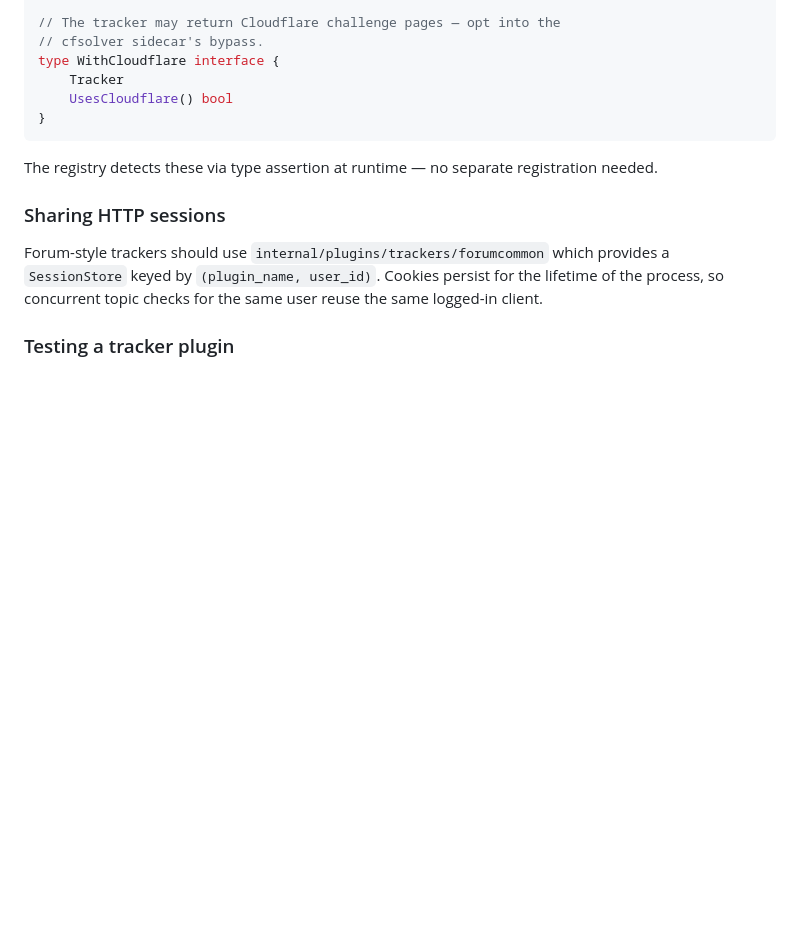
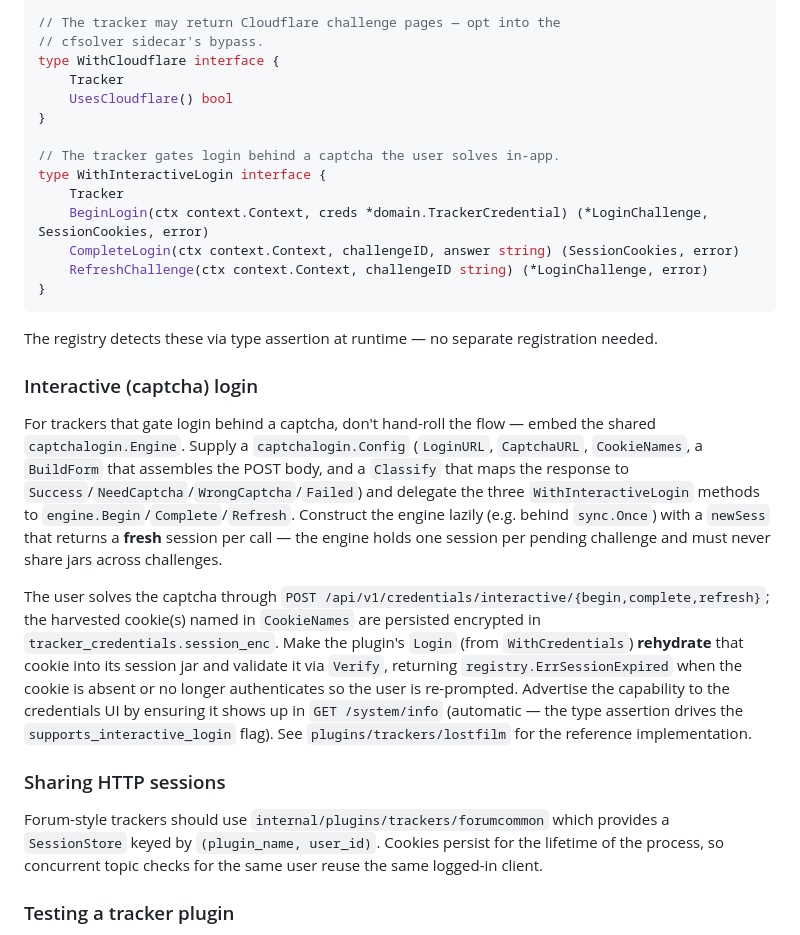
Before and after one commit to artyomsv/marauder, a Markdown page: docs/plugin-development.md, the part around the change. GitHub-like rendering; blank space fills up the shorter version.

````diff
--- a/docs/plugin-development.md
+++ b/docs/plugin-development.md
@@ -97,10 +97,42 @@ type WithCloudflare interface {
     Tracker
     UsesCloudflare() bool
 }
+
+// The tracker gates login behind a captcha the user solves in-app.
+type WithInteractiveLogin interface {
+    Tracker
+    BeginLogin(ctx context.Context, creds *domain.TrackerCredential) (*LoginChallenge, SessionCookies, error)
+    CompleteLogin(ctx context.Context, challengeID, answer string) (SessionCookies, error)
+    RefreshChallenge(ctx context.Context, challengeID string) (*LoginChallenge, error)
+}
 ```
 
 The registry detects these via type assertion at runtime — no separate
 registration needed.
+
+### Interactive (captcha) login
+
+For trackers that gate login behind a captcha, don't hand-roll the flow —
+embed the shared `captchalogin.Engine`. Supply a `captchalogin.Config`
+(`LoginURL`, `CaptchaURL`, `CookieNames`, a `BuildForm` that assembles the
+POST body, and a `Classify` that maps the response to
+`Success`/`NeedCaptcha`/`WrongCaptcha`/`Failed`) and delegate the three
+`WithInteractiveLogin` methods to `engine.Begin`/`Complete`/`Refresh`.
+Construct the engine lazily (e.g. behind `sync.Once`) with a `newSess`
+that returns a **fresh** session per call — the engine holds one session
+per pending challenge and must never share jars across challenges.
+
+The user solves the captcha through
+`POST /api/v1/credentials/interactive/{begin,complete,refresh}`; the
+harvested cookie(s) named in `CookieNames` are persisted encrypted in
+`tracker_credentials.session_enc`. Make the plugin's `Login` (from
+`WithCredentials`) **rehydrate** that cookie into its session jar and
+validate it via `Verify`, returning `registry.ErrSessionExpired` when the
+cookie is absent or no longer authenticates so the user is re-prompted.
+Advertise the capability to the credentials UI by ensuring it shows up in
+`GET /system/info` (automatic — the type assertion drives the
+`supports_interactive_login` flag). See `plugins/trackers/lostfilm` for
+the reference implementation.
 
 ### Sharing HTTP sessions
 
````
Also changed, not shown: CLAUDE.md (+22 -4 lines).
